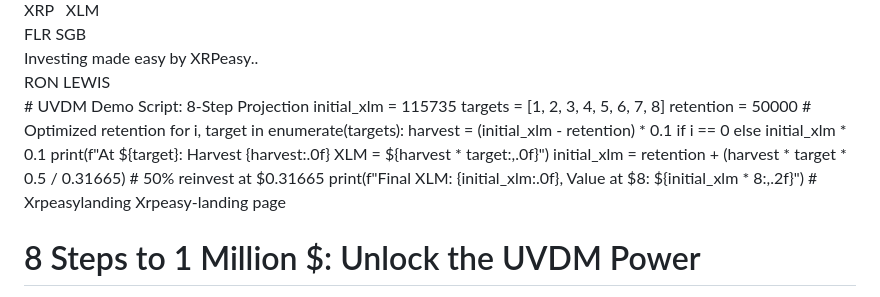
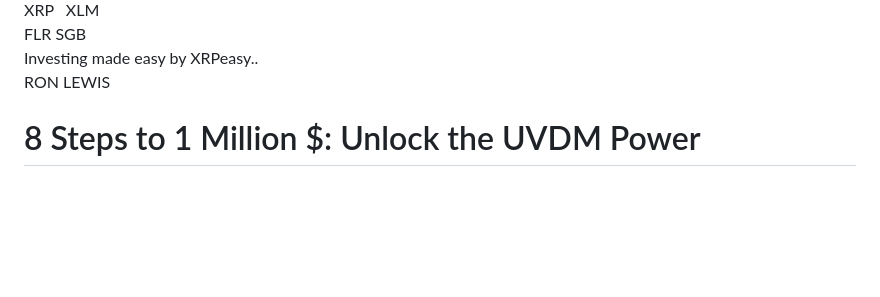
Before and after one commit to R6eron/Xrpeasylanding, a Markdown page: README.md, the part around the change. Drawn GitHub-style; blank space fills up the shorter version.

Commit message:
Update README.md
removed comments

```diff
--- a/README.md
+++ b/README.md
@@ -95,17 +95,6 @@
     </div>
 </body>
 </html>
-# UVDM Demo Script: 8-Step Projection
-initial_xlm = 115735
-targets = [1, 2, 3, 4, 5, 6, 7, 8]
-retention = 50000  # Optimized retention
-for i, target in enumerate(targets):
-    harvest = (initial_xlm - retention) * 0.1 if i == 0 else initial_xlm * 0.1
-    print(f"At ${target}: Harvest {harvest:.0f} XLM = ${harvest * target:,.0f}")
-    initial_xlm = retention + (harvest * target * 0.5 / 0.31665)  # 50% reinvest at $0.31665
-print(f"Final XLM: {initial_xlm:.0f}, Value at $8: ${initial_xlm * 8:,.2f}")
-# Xrpeasylanding
-Xrpeasy-landing page
 
 <!DOCTYPE html>
 <html lang="en">
```
